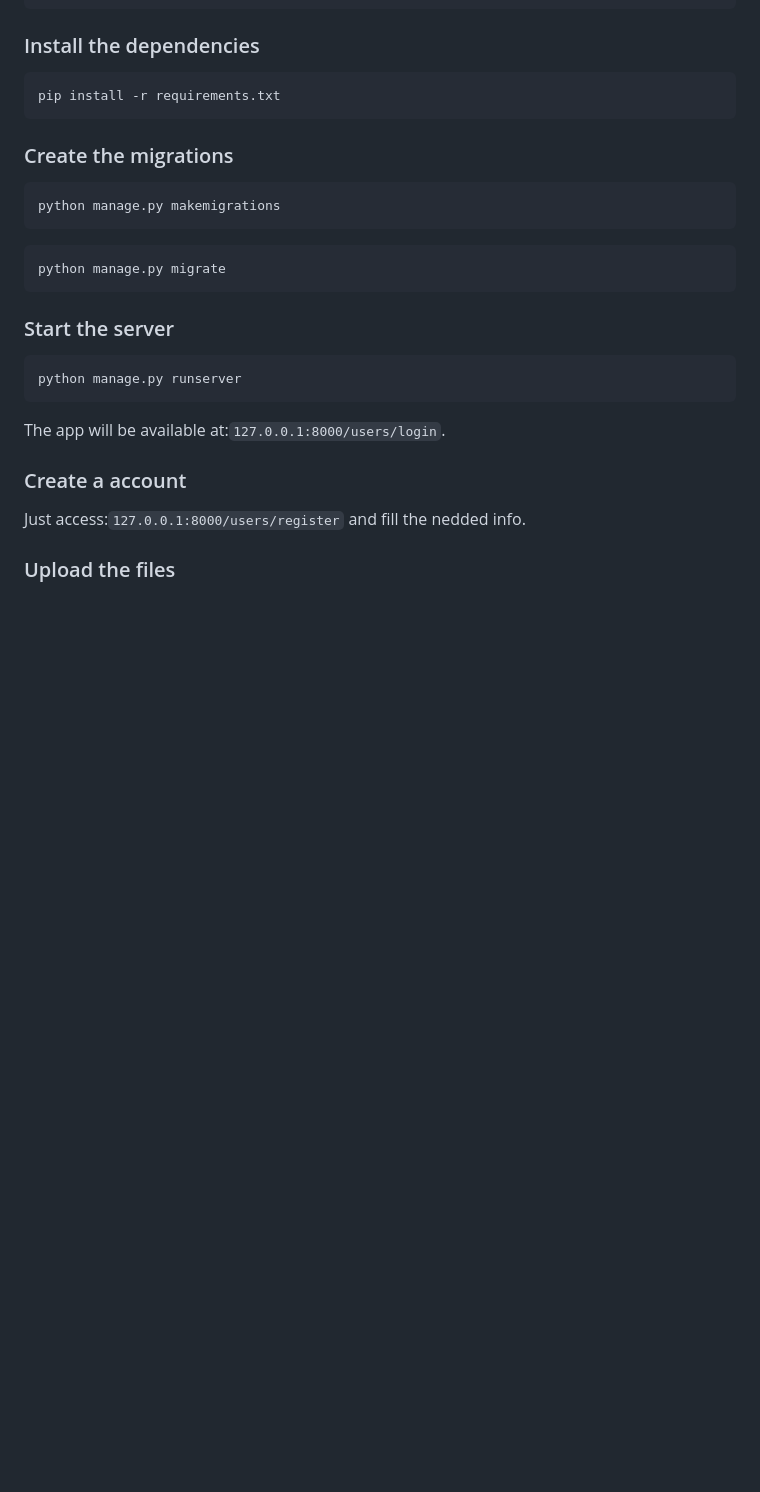
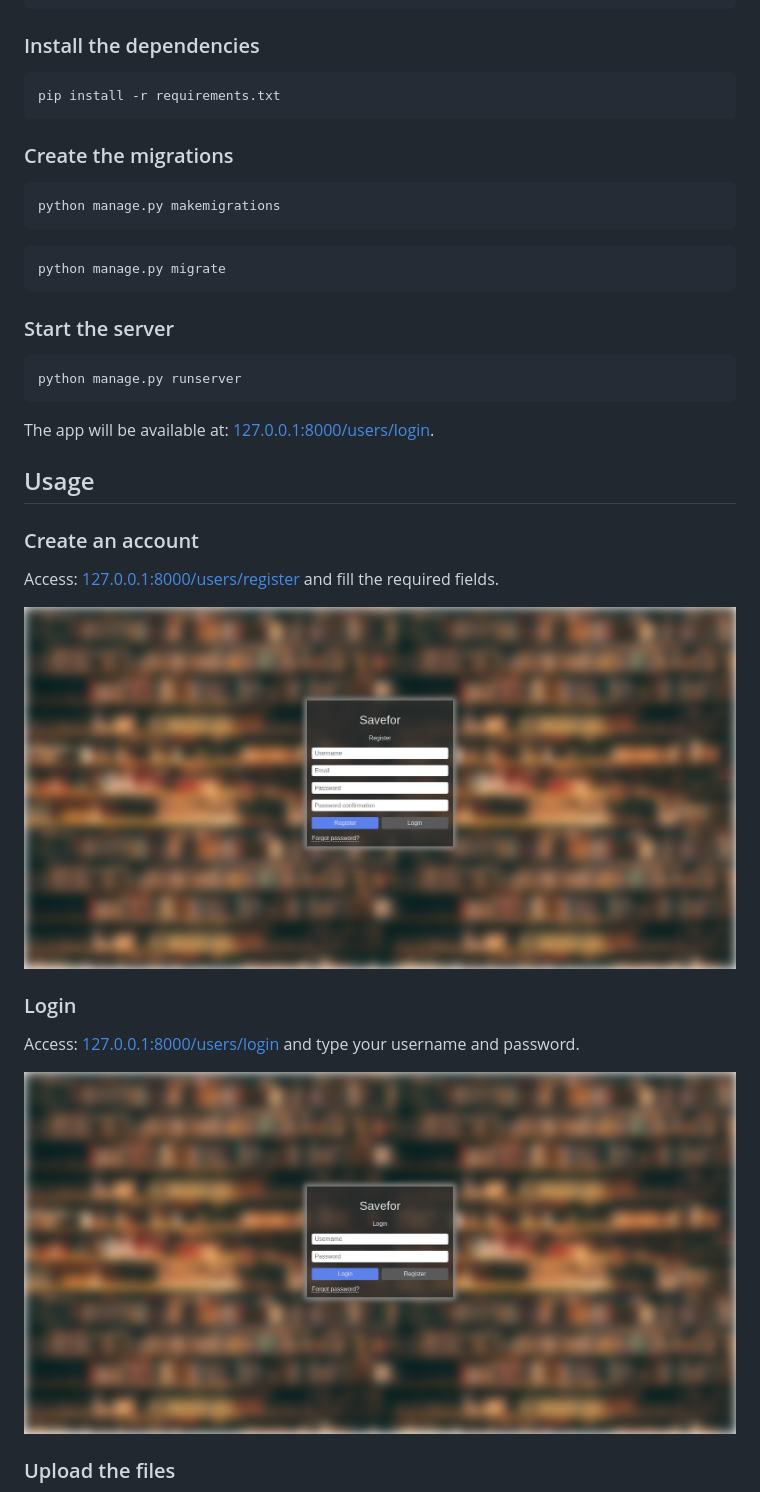
Before and after one commit to gilsongindrejr/savefor-web, a Markdown page: README.md, the part around the change printed below. Drawn GitHub-style; pictures changed too: imgs/login.png (added), imgs/register.png (added); blank space fills up the shorter version.

````diff
--- a/README.md
+++ b/README.md
@@ -38,11 +57,21 @@ python manage.py migrate
 python manage.py runserver
 ```
 
-The app will be available at:``127.0.0.1:8000/users/login``.
+The app will be available at: [127.0.0.1:8000/users/login](http://127.0.0.1:8000/users/login).
 
-### Create a account
 
-Just access:``127.0.0.1:8000/users/register`` and fill the nedded info.
+## Usage
+### Create an account
+
+Access: [127.0.0.1:8000/users/register](http://127.0.0.1:8000/users/register) and fill the required fields.
+
+<img src="imgs/register.png">
+
+### Login
+
+Access: [127.0.0.1:8000/users/login](http://127.0.0.1:8000/users/login) and type your username and password.
+
+<img src="imgs/login.png">
 
 ### Upload the files
 
````
Also changed, not shown: other parts of README.md (+31 -3 lines), imgs/change-password.png (added), imgs/message.png (added), imgs/upload.png (added).
